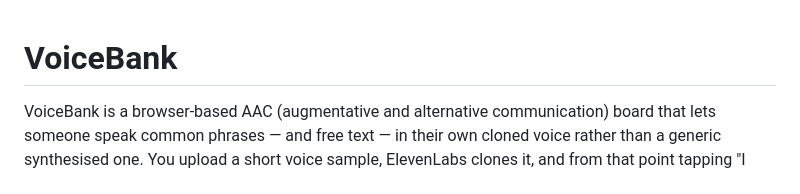
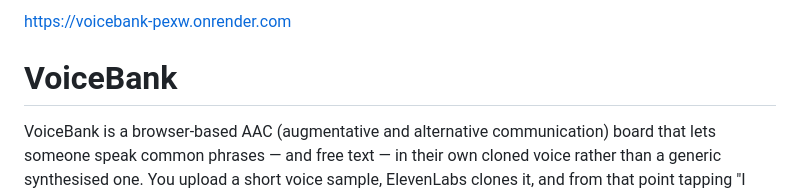
Before and after one commit to PaulMcoding/VoiceBank, a Markdown page: README.md, the part around the change. GitHub-like rendering.

```diff
--- a/README.md
+++ b/README.md
@@ -1,3 +1,5 @@
+https://voicebank-pexw.onrender.com
+
 # VoiceBank
 
 VoiceBank is a browser-based AAC (augmentative and alternative communication) board that lets someone speak common phrases — and free text — in their own cloned voice rather than a generic synthesised one. You upload a short voice sample, ElevenLabs clones it, and from that point tapping "I need help" or "I'm in pain" plays back in your own voice. It's built on the ElevenLabs Instant Voice Clone API as a hands-on way to explore what that API can do in an accessibility context. The use case it's modelled on is voice banking for people with ALS, MND, or other conditions that progressively take away the ability to speak — recording your voice while you still have it so you can keep using it later.
```
